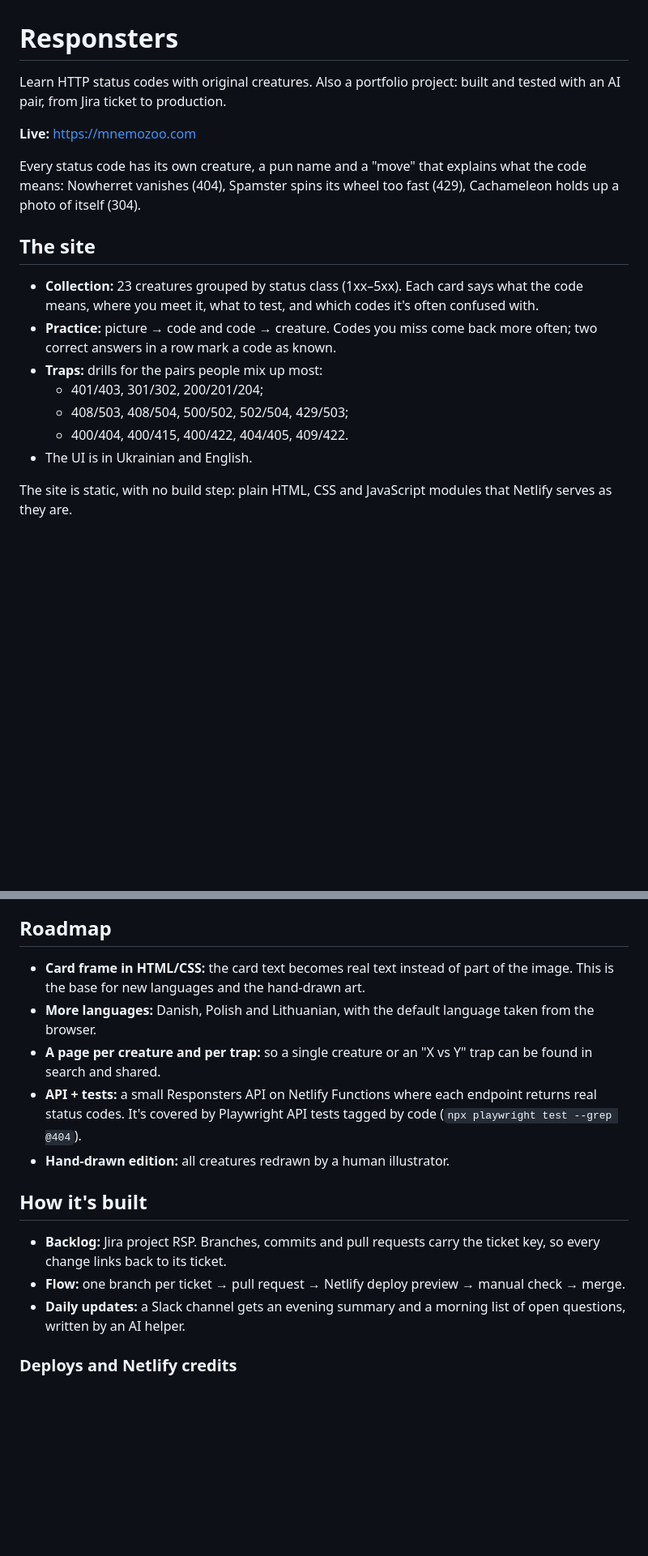
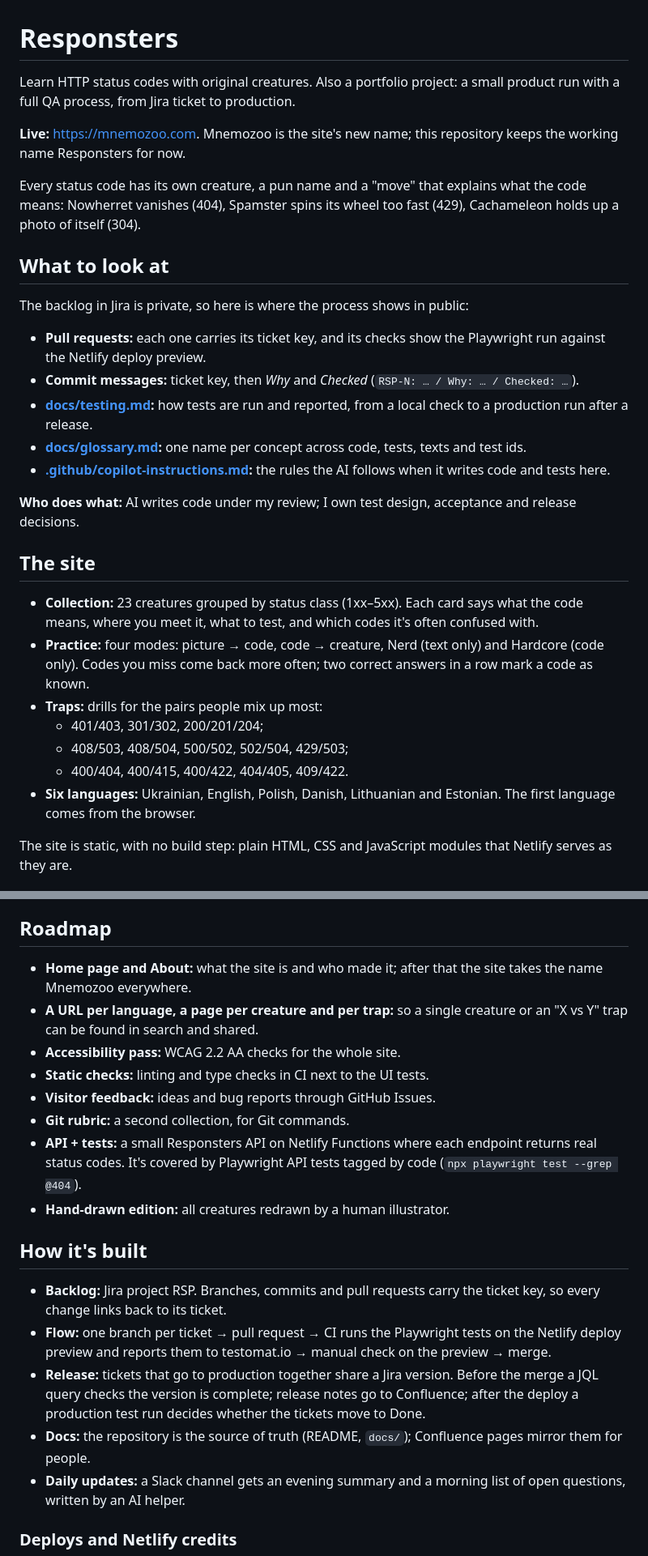
Before and after one commit to nybormary/responsters, a Markdown page: README.md, 2 parts joined by grey strips. Shown at 81% size. Rendered like a GitHub page; blank space fills up the shorter version.

Commit message:
RSP-143: README matches the site and the CV
Why: recruiters follow the CV link to this repo; the README listed two languages, a done roadmap and a manual-only flow, and didn't link the name Mnemozoo.

Checked: links and the #ci anchor resolve; no internal ids; only README.md changed, so no deploy

```diff
--- a/README.md
+++ b/README.md
@@ -1,20 +1,32 @@
 # Responsters
 
-Learn HTTP status codes with original creatures. Also a portfolio project: built and tested with an AI pair, from Jira ticket to production.
+Learn HTTP status codes with original creatures. Also a portfolio project: a small product run with a full QA process, from Jira ticket to production.
 
-**Live:** https://mnemozoo.com
+**Live:** https://mnemozoo.com. Mnemozoo is the site's new name; this repository keeps the working name Responsters for now.
 
 Every status code has its own creature, a pun name and a "move" that explains what the code means: Nowherret vanishes (404), Spamster spins its wheel too fast (429), Cachameleon holds up a photo of itself (304).
+
+## What to look at
+
+The backlog in Jira is private, so here is where the process shows in public:
+
+- **Pull requests:** each one carries its ticket key, and its checks show the Playwright run against the Netlify deploy preview.
+- **Commit messages:** ticket key, then *Why* and *Checked* (`RSP-N: … / Why: … / Checked: …`).
+- **[docs/testing.md](docs/testing.md):** how tests are run and reported, from a local check to a production run after a release.
+- **[docs/glossary.md](docs/glossary.md):** one name per concept across code, tests, texts and test ids.
+- **[.github/copilot-instructions.md](.github/copilot-instructions.md):** the rules the AI follows when it writes code and tests here.
+
+**Who does what:** AI writes code under my review; I own test design, acceptance and release decisions.
 
 ## The site
 
 - **Collection:** 23 creatures grouped by status class (1xx–5xx). Each card says what the code means, where you meet it, what to test, and which codes it's often confused with.
-- **Practice:** picture → code and code → creature. Codes you miss come back more often; two correct answers in a row mark a code as known.
+- **Practice:** four modes: picture → code, code → creature, Nerd (text only) and Hardcore (code only). Codes you miss come back more often; two correct answers in a row mark a code as known.
 - **Traps:** drills for the pairs people mix up most:
   - 401/403, 301/302, 200/201/204;
   - 408/503, 408/504, 500/502, 502/504, 429/503;
   - 400/404, 400/415, 400/422, 404/405, 409/422.
-- The UI is in Ukrainian and English.
+- **Six languages:** Ukrainian, English, Polish, Danish, Lithuanian and Estonian. The first language comes from the browser.
 
 The site is static, with no build step: plain HTML, CSS and JavaScript modules that Netlify serves as they are.
 
@@ -35,16 +47,21 @@ Your progress is saved in your browser only. There's no account and nothing is s
 
 ## Roadmap
 
-- **Card frame in HTML/CSS:** the card text becomes real text instead of part of the image. This is the base for new languages and the hand-drawn art.
-- **More languages:** Danish, Polish and Lithuanian, with the default language taken from the browser.
-- **A page per creature and per trap:** so a single creature or an "X vs Y" trap can be found in search and shared.
+- **Home page and About:** what the site is and who made it; after that the site takes the name Mnemozoo everywhere.
+- **A URL per language, a page per creature and per trap:** so a single creature or an "X vs Y" trap can be found in search and shared.
+- **Accessibility pass:** WCAG 2.2 AA checks for the whole site.
+- **Static checks:** linting and type checks in CI next to the UI tests.
+- **Visitor feedback:** ideas and bug reports through GitHub Issues.
+- **Git rubric:** a second collection, for Git commands.
 - **API + tests:** a small Responsters API on Netlify Functions where each endpoint returns real status codes. It's covered by Playwright API tests tagged by code (`npx playwright test --grep @404`).
 - **Hand-drawn edition:** all creatures redrawn by a human illustrator.
 
 ## How it's built
 
 - **Backlog:** Jira project RSP. Branches, commits and pull requests carry the ticket key, so every change links back to its ticket.
-- **Flow:** one branch per ticket → pull request → Netlify deploy preview → manual check → merge.
+- **Flow:** one branch per ticket → pull request → CI runs the Playwright tests on the Netlify deploy preview and reports them to testomat.io → manual check on the preview → merge.
+- **Release:** tickets that go to production together share a Jira version. Before the merge a JQL query checks the version is complete; release notes go to Confluence; after the deploy a production test run decides whether the tickets move to Done.
+- **Docs:** the repository is the source of truth (README, `docs/`); Confluence pages mirror them for people.
 - **Daily updates:** a Slack channel gets an evening summary and a morning list of open questions, written by an AI helper.
 
 ### Deploys and Netlify credits
```
Also changed, not shown: other parts of README.md (+5 -2 lines).
